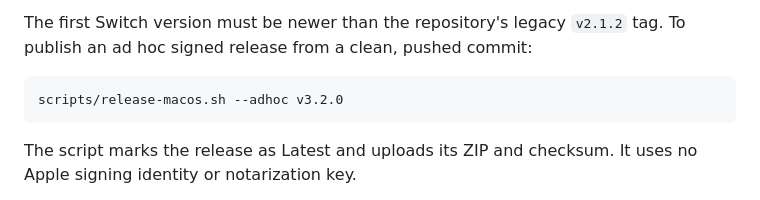
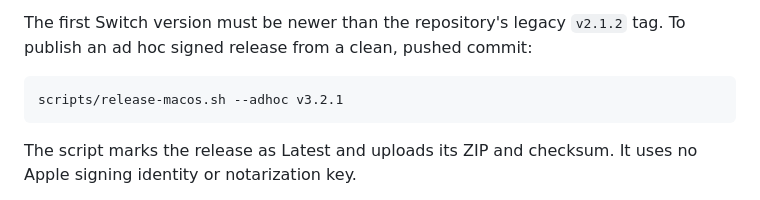
Before and after one commit to surajmandalcell/switch, a Markdown page: docs/development.md, the part around the change. Drawn GitHub-style.

````diff
--- a/docs/development.md
+++ b/docs/development.md
@@ -104,7 +104,7 @@ The first Switch version must be newer than the repository's legacy
 `v2.1.2` tag. To publish an ad hoc signed release from a clean, pushed commit:
 
 ```bash
-scripts/release-macos.sh --adhoc v3.2.0
+scripts/release-macos.sh --adhoc v3.2.1
 ```
 
 The script marks the release as Latest and uploads its ZIP and checksum. It uses
````
Also changed, not shown: README.md (+1 -11 lines), docs/release-notes.md (+5 -10 lines), docs/screenshots/menubar-dark.png, docs/screenshots/menubar-light.png, 1 other file.
